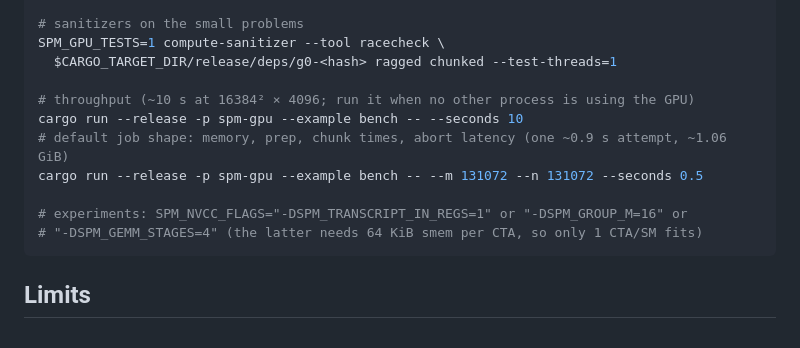
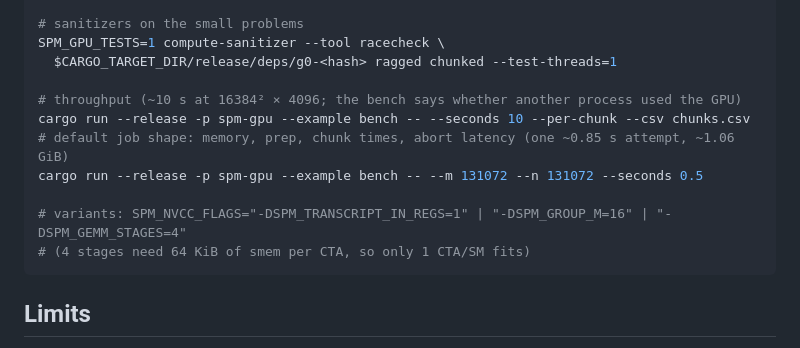
Before and after one commit to xXGuilasXx/spark-pearl-miner, a Markdown page: crates/spm-gpu/README.md, the part around one of its changes. Drawn GitHub-style.

````diff
--- a/crates/spm-gpu/README.md
+++ b/crates/spm-gpu/README.md
@@ -144,13 +190,13 @@ SPM_GPU_TESTS=1 cargo test --release -p spm-gpu --features gpu -- --test-threads
 SPM_GPU_TESTS=1 compute-sanitizer --tool racecheck \
   $CARGO_TARGET_DIR/release/deps/g0-<hash> ragged chunked --test-threads=1
 
-# throughput (~10 s at 16384² × 4096; run it when no other process is using the GPU)
-cargo run --release -p spm-gpu --example bench -- --seconds 10
-# default job shape: memory, prep, chunk times, abort latency (one ~0.9 s attempt, ~1.06 GiB)
+# throughput (~10 s at 16384² × 4096; the bench says whether another process used the GPU)
+cargo run --release -p spm-gpu --example bench -- --seconds 10 --per-chunk --csv chunks.csv
+# default job shape: memory, prep, chunk times, abort latency (one ~0.85 s attempt, ~1.06 GiB)
 cargo run --release -p spm-gpu --example bench -- --m 131072 --n 131072 --seconds 0.5
 
-# experiments: SPM_NVCC_FLAGS="-DSPM_TRANSCRIPT_IN_REGS=1" or "-DSPM_GROUP_M=16" or
-# "-DSPM_GEMM_STAGES=4" (the latter needs 64 KiB smem per CTA, so only 1 CTA/SM fits)
+# variants: SPM_NVCC_FLAGS="-DSPM_TRANSCRIPT_IN_REGS=1" | "-DSPM_GROUP_M=16" | "-DSPM_GEMM_STAGES=4"
+# (4 stages need 64 KiB of smem per CTA, so only 1 CTA/SM fits)
 ```
 
 ## Limits
````
Also changed, not shown: other parts of crates/spm-gpu/README.md (+47 -1 lines), TODO.pt-BR.md (+1 -1 lines).
